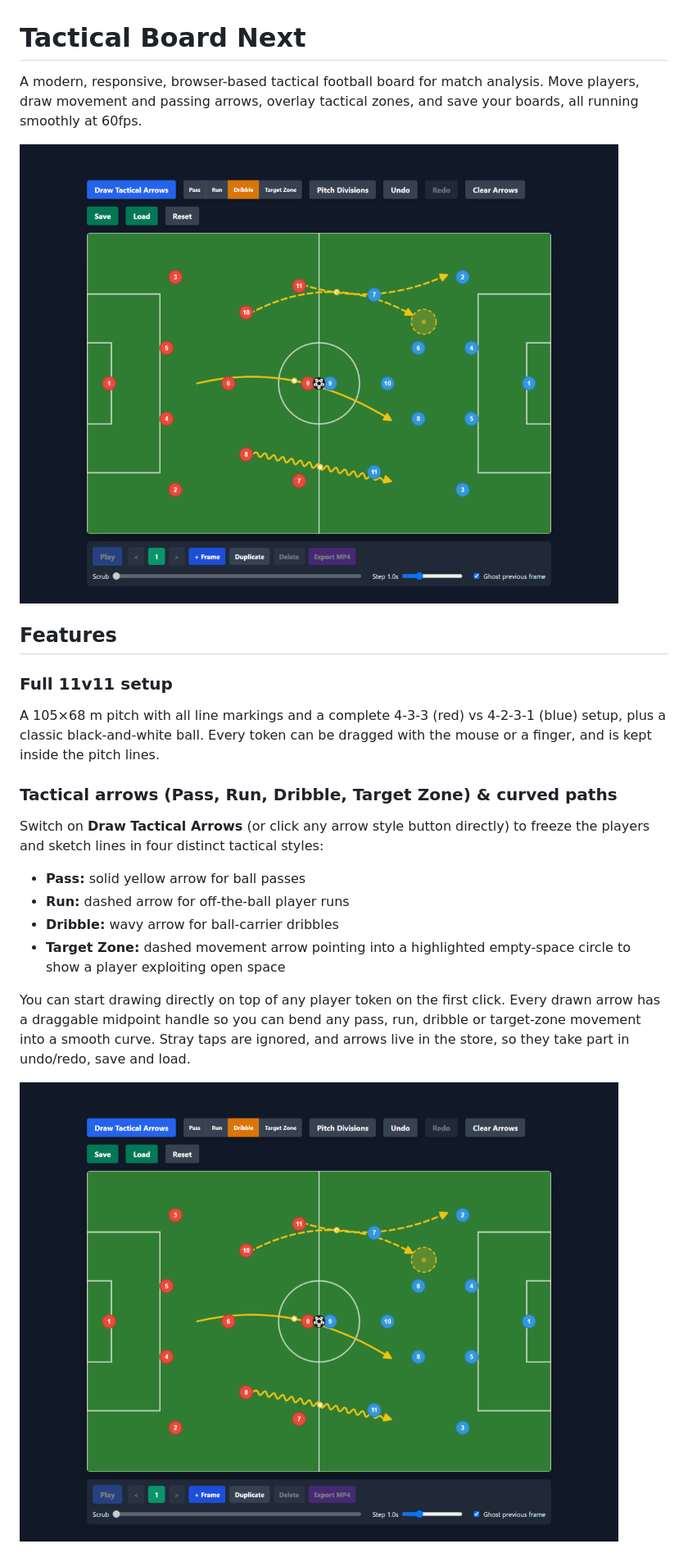
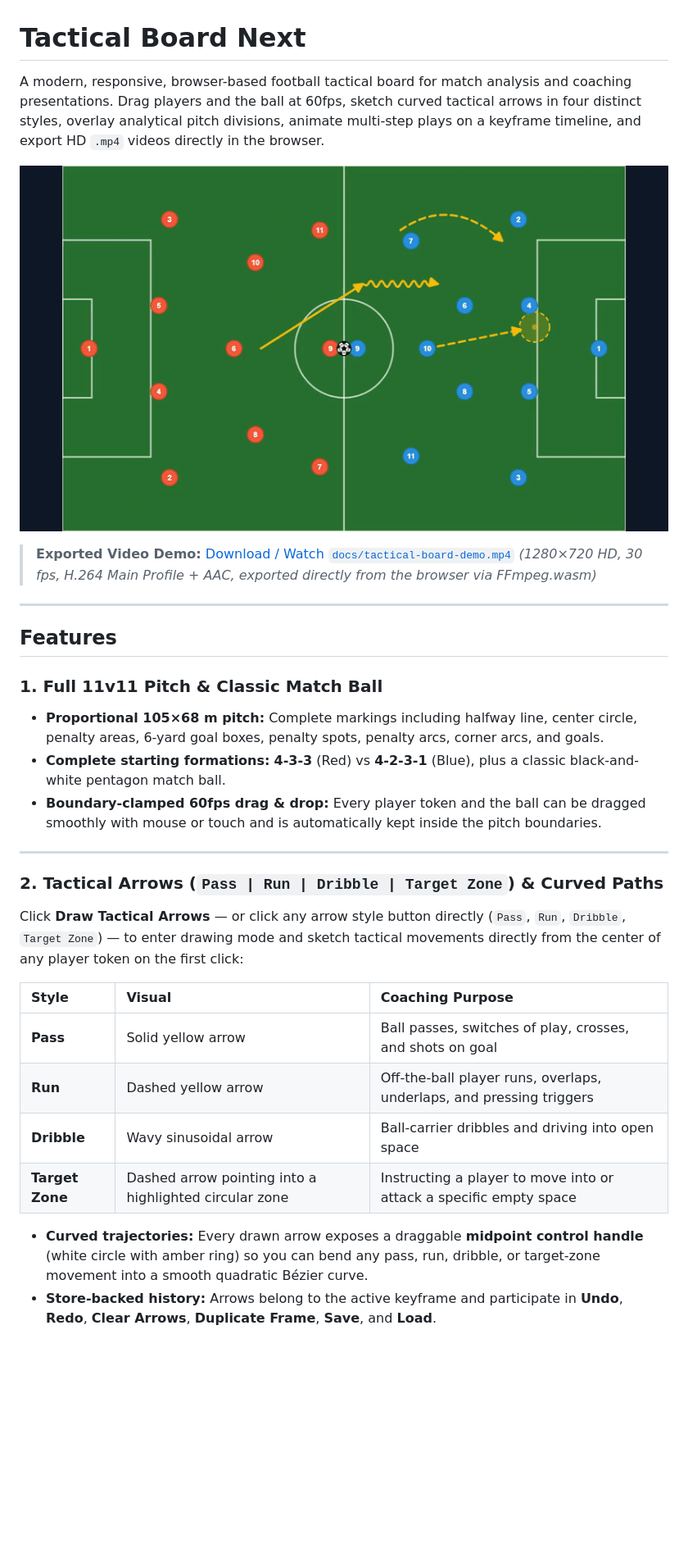
Before and after one commit to ahmostafa/tactical-board-next, a Markdown page: README.md, the part around one of its changes. Shown at 82% size. Drawn GitHub-style; pictures changed too: docs/board-animation.gif (added); blank space fills up the shorter version.

```diff
--- a/README.md
+++ b/README.md
@@ -1,23 +1,32 @@
 # Tactical Board Next
 
-A modern, responsive, browser-based tactical football board for match analysis. Move players, draw movement and passing arrows, overlay tactical zones, and save your boards, all running smoothly at 60fps.
+A modern, responsive, browser-based football tactical board for match analysis and coaching presentations. Drag players and the ball at 60fps, sketch curved tactical arrows in four distinct styles, overlay analytical pitch divisions, animate multi-step plays on a keyframe timeline, and export HD `.mp4` videos directly in the browser.
 
-![Tactical board with drawn arrows](docs/board-arrows.png)
+![Animated tactical sequence with arrows and player movements](docs/board-animation.gif)
+
+> **Exported Video Demo:** [Download / Watch `docs/tactical-board-demo.mp4`](docs/tactical-board-demo.mp4) *(1280×720 HD, 30 fps, H.264 Main Profile + AAC, exported directly from the browser via FFmpeg.wasm)*
+
+---
 
 ## Features
 
-### Full 11v11 setup
-A 105×68 m pitch with all line markings and a complete 4-3-3 (red) vs 4-2-3-1 (blue) setup, plus a classic black-and-white ball. Every token can be dragged with the mouse or a finger, and is kept inside the pitch lines.
+### 1. Full 11v11 Pitch & Classic Match Ball
+- **Proportional 105×68 m pitch:** Complete markings including halfway line, center circle, penalty areas, 6-yard goal boxes, penalty spots, penalty arcs, corner arcs, and goals.
+- **Complete starting formations:** **4-3-3** (Red) vs **4-2-3-1** (Blue), plus a classic black-and-white pentagon match ball.
+- **Boundary-clamped 60fps drag & drop:** Every player token and the ball can be dragged smoothly with mouse or touch and is automatically kept inside the pitch boundaries.
 
-### Tactical arrows (Pass, Run, Dribble, Target Zone) & curved paths
-Switch on **Draw Tactical Arrows** (or click any arrow style button directly) to freeze the players and sketch lines in four distinct tactical styles:
+---
 
-- **Pass:** solid yellow arrow for ball passes
-- **Run:** dashed arrow for off-the-ball player runs
-- **Dribble:** wavy arrow for ball-carrier dribbles
-- **Target Zone:** dashed movement arrow pointing into a highlighted empty-space circle to show a player exploiting open space
+### 2. Tactical Arrows (`Pass | Run | Dribble | Target Zone`) & Curved Paths
+Click **Draw Tactical Arrows** — or click any arrow style button directly (`Pass`, `Run`, `Dribble`, `Target Zone`) — to enter drawing mode and sketch tactical movements directly from the center of any player token on the first click:
 
-You can start drawing directly on top of any player token on the first click. Every drawn arrow has a draggable midpoint handle so you can bend any pass, run, dribble or target-zone movement into a smooth curve. Stray taps are ignored, and arrows live in the store, so they take part in undo/redo, save and load.
+| Style | Visual | Coaching Purpose |
+| :--- | :--- | :--- |
+| **Pass** | Solid yellow arrow | Ball passes, switches of play, crosses, and shots on goal |
+| **Run** | Dashed yellow arrow | Off-the-ball player runs, overlaps, underlaps, and pressing triggers |
+| **Dribble** | Wavy sinusoidal arrow | Ball-carrier dribbles and driving into open space |
+| **Target Zone** | Dashed arrow pointing into a highlighted circular zone | Instructing a player to move into or attack a specific empty space |
 
-![Tactical arrows](docs/board-arrows.png)
+- **Curved trajectories:** Every drawn arrow exposes a draggable **midpoint control handle** (white circle with amber ring) so you can bend any pass, run, dribble, or target-zone movement into a smooth quadratic Bézier curve.
+- **Store-backed history:** Arrows belong to the active keyframe and participate in **Undo**, **Redo**, **Clear Arrows**, **Duplicate Frame**, **Save**, and **Load**.
 
```
Also changed, not shown: other parts of README.md (+81 -39 lines), docs/board-export-mp4.png (added), 2 other files.
